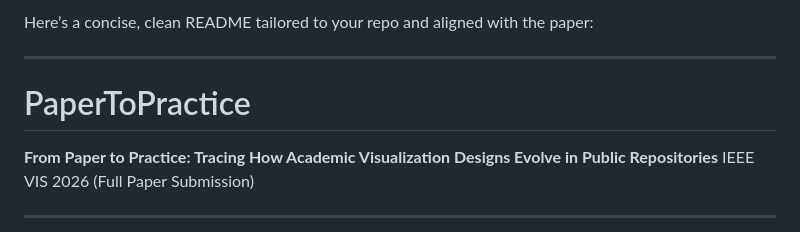
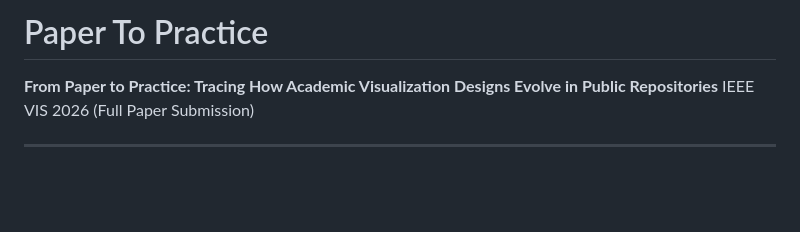
Before and after one commit to AndreaVazquez/paper-to-practice, a Markdown page: README.md, the part around the change. GitHub-like rendering; blank space fills up the shorter version.

```diff
--- a/README.md
+++ b/README.md
@@ -1,8 +1,4 @@
-Here’s a concise, clean README tailored to your repo and aligned with the paper:
-
----
-
-# PaperToPractice
+# Paper To Practice
 
 **From Paper to Practice: Tracing How Academic Visualization Designs Evolve in Public Repositories**
 IEEE VIS 2026 (Full Paper Submission)
```
